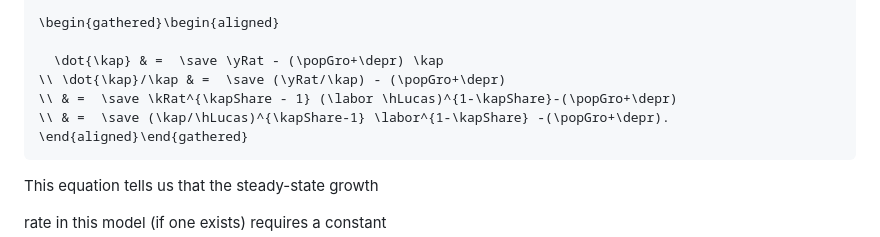
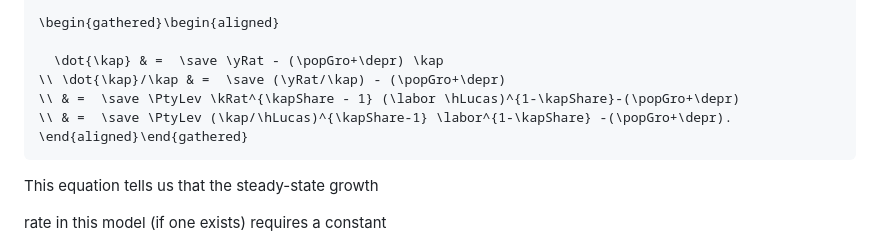
Before and after one commit to intertemporal-choice/intertemporal-choice.github.io, a Markdown page: content/growth/LucasGrowth.md, the part around the change. GitHub-like rendering.

Commit message:
Add missing productivity level to Lucas growth capital accumulation

````diff
--- a/content/growth/LucasGrowth.md
+++ b/content/growth/LucasGrowth.md
@@ -152,8 +152,8 @@ capital accumulation equation becomes
 
   \dot{\kap} & =  \save \yRat - (\popGro+\depr) \kap
 \\ \dot{\kap}/\kap & =  \save (\yRat/\kap) - (\popGro+\depr)
-\\ & =  \save \kRat^{\kapShare - 1} (\labor \hLucas)^{1-\kapShare}-(\popGro+\depr)
-\\ & =  \save (\kap/\hLucas)^{\kapShare-1} \labor^{1-\kapShare} -(\popGro+\depr).
+\\ & =  \save \PtyLev \kRat^{\kapShare - 1} (\labor \hLucas)^{1-\kapShare}-(\popGro+\depr)
+\\ & =  \save \PtyLev (\kap/\hLucas)^{\kapShare-1} \labor^{1-\kapShare} -(\popGro+\depr).
 \end{aligned}\end{gathered}
 ```
 
````
